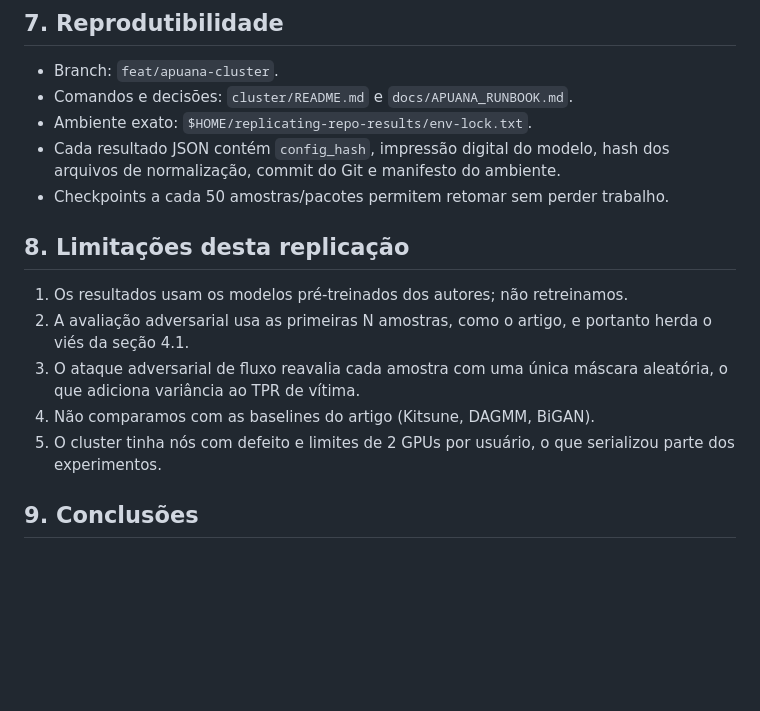
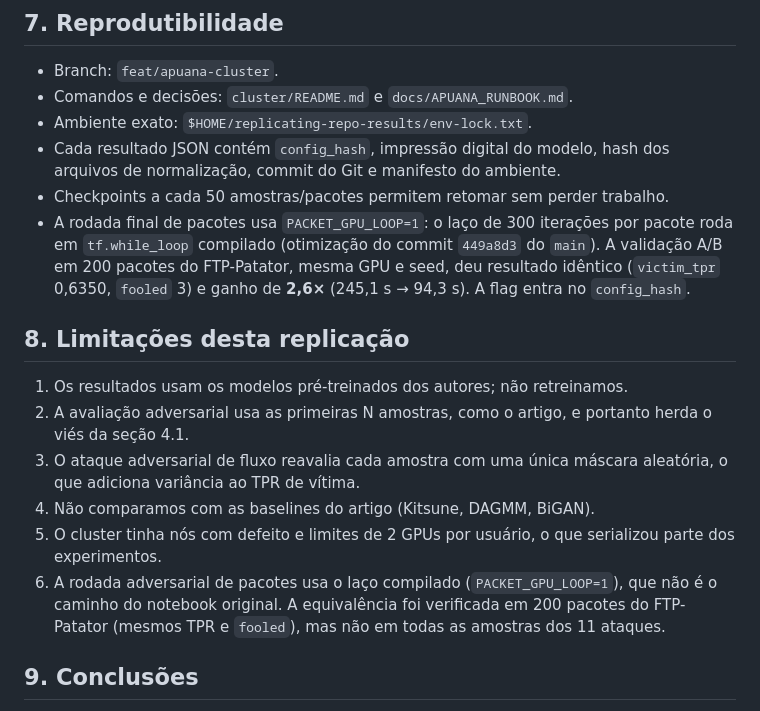
Before and after one commit to marquesgbr/replicating_RePO, a Markdown page: docs/REPLICATION_ANALYSIS.md, the part around the change. Drawn GitHub-style; blank space fills up the shorter version.

Commit message:
docs: register compiled-loop method and limitation for packet run

```diff
--- a/docs/REPLICATION_ANALYSIS.md
+++ b/docs/REPLICATION_ANALYSIS.md
@@ -324,6 +324,11 @@ com o TPR normal do conjunto completo seria comparar populações diferentes.
 - Cada resultado JSON contém `config_hash`, impressão digital do modelo,
   hash dos arquivos de normalização, commit do Git e manifesto do ambiente.
 - Checkpoints a cada 50 amostras/pacotes permitem retomar sem perder trabalho.
+- A rodada final de pacotes usa `PACKET_GPU_LOOP=1`: o laço de 300 iterações
+  por pacote roda em `tf.while_loop` compilado (otimização do commit `449a8d3`
+  do `main`). A validação A/B em 200 pacotes do FTP-Patator, mesma GPU e seed,
+  deu resultado idêntico (`victim_tpr` 0,6350, `fooled` 3) e ganho de **2,6×**
+  (245,1 s → 94,3 s). A flag entra no `config_hash`.
 
 ## 8. Limitações desta replicação
 
@@ -335,6 +340,10 @@ com o TPR normal do conjunto completo seria comparar populações diferentes.
 4. Não comparamos com as baselines do artigo (Kitsune, DAGMM, BiGAN).
 5. O cluster tinha nós com defeito e limites de 2 GPUs por usuário, o que
    serializou parte dos experimentos.
+6. A rodada adversarial de pacotes usa o laço compilado (`PACKET_GPU_LOOP=1`),
+   que não é o caminho do notebook original. A equivalência foi verificada em
+   200 pacotes do FTP-Patator (mesmos TPR e `fooled`), mas não em todas as
+   amostras dos 11 ataques.
 
 ## 9. Conclusões
 
```
